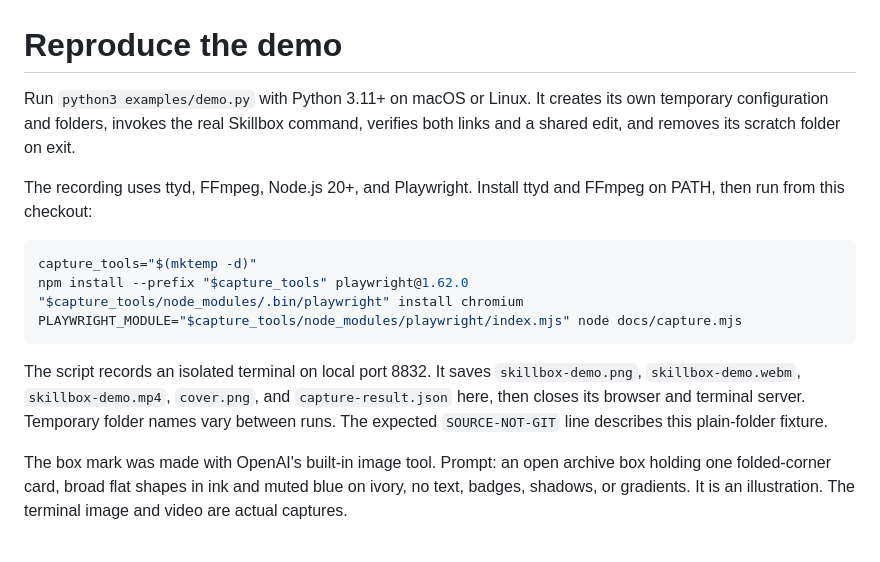
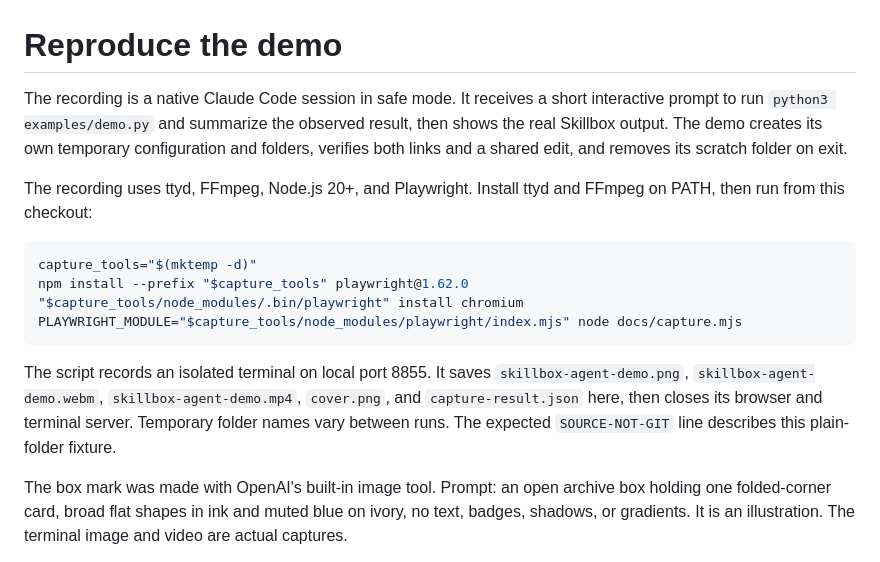
Before and after one commit to firstbitelabsllc/skillbox, a Markdown page: docs/capture.md, the part around the change. GitHub-like rendering.

````diff
--- a/docs/capture.md
+++ b/docs/capture.md
@@ -1,8 +1,10 @@
 # Reproduce the demo
 
-Run `python3 examples/demo.py` with Python 3.11+ on macOS or Linux. It creates
-its own temporary configuration and folders, invokes the real Skillbox command,
-verifies both links and a shared edit, and removes its scratch folder on exit.
+The recording is a native Claude Code session in safe mode. It receives a
+short interactive prompt to run `python3 examples/demo.py` and summarize the
+observed result, then shows the real Skillbox output. The demo creates its own
+temporary configuration and folders, verifies both links and a shared edit,
+and removes its scratch folder on exit.
 
 The recording uses ttyd, FFmpeg, Node.js 20+, and Playwright. Install ttyd and
 FFmpeg on PATH, then run from this checkout:
@@ -14,11 +16,11 @@ npm install --prefix "$capture_tools" playwright@1.62.0
 PLAYWRIGHT_MODULE="$capture_tools/node_modules/playwright/index.mjs" node docs/capture.mjs
 ```
 
-The script records an isolated terminal on local port 8832. It saves
-`skillbox-demo.png`, `skillbox-demo.webm`, `skillbox-demo.mp4`, `cover.png`, and
-`capture-result.json` here, then closes its browser and terminal server.
-Temporary folder names vary between runs. The expected `SOURCE-NOT-GIT` line
-describes this plain-folder fixture.
+The script records an isolated terminal on local port 8855. It saves
+`skillbox-agent-demo.png`, `skillbox-agent-demo.webm`, `skillbox-agent-demo.mp4`,
+`cover.png`, and `capture-result.json` here, then closes its browser and terminal
+server. Temporary folder names vary between runs. The expected `SOURCE-NOT-GIT`
+line describes this plain-folder fixture.
 
 The box mark was made with OpenAI's built-in image tool. Prompt: an open archive
 box holding one folded-corner card, broad flat shapes in ink and muted blue on
````
Also changed, not shown: README.md (+2 -2 lines), docs/skillbox-agent-demo.png (added), 5 other files.
